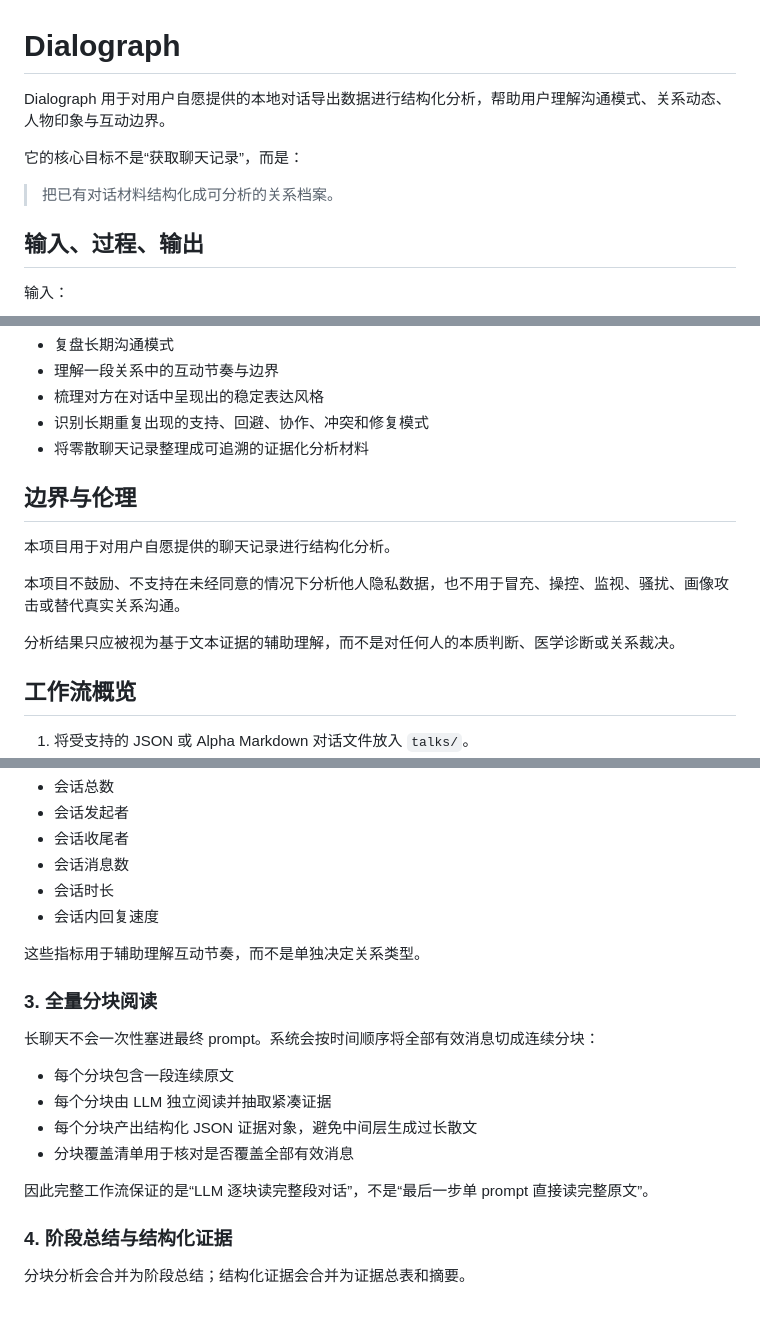
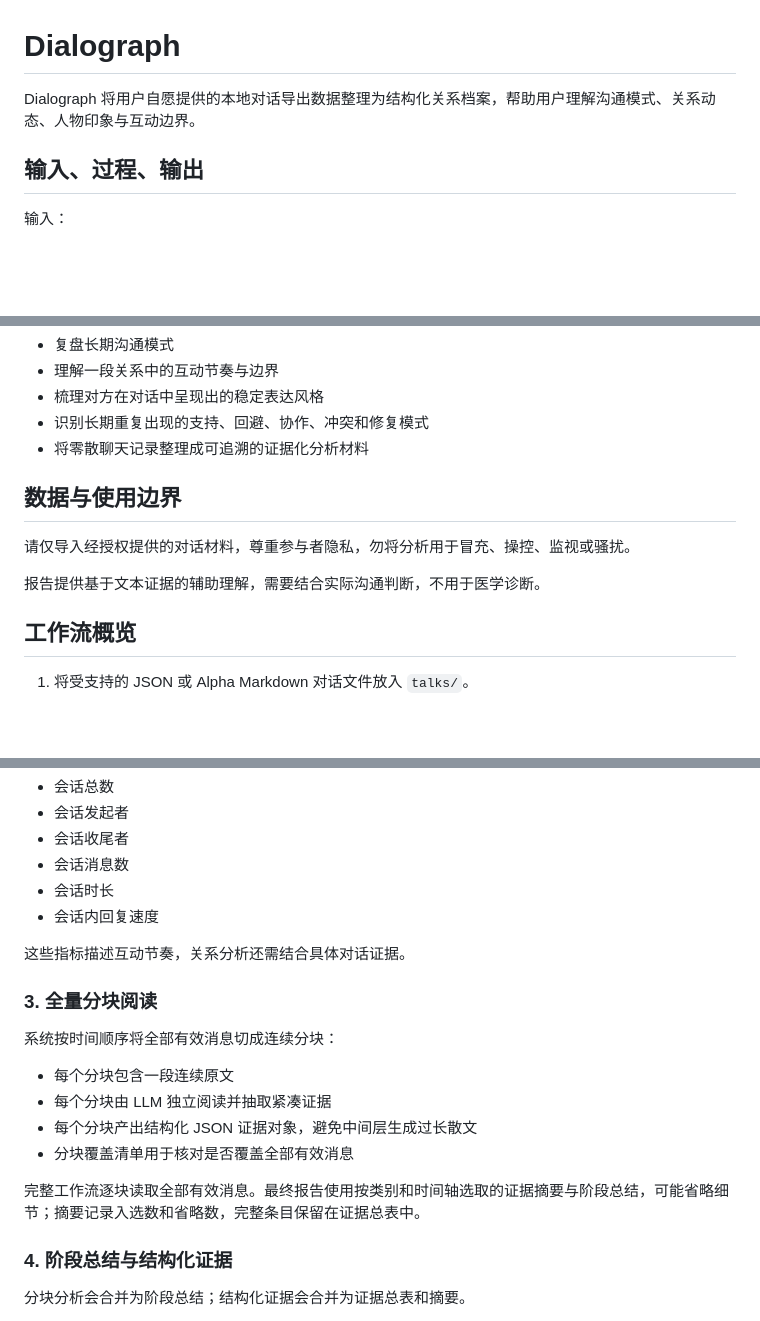
Before and after one commit to qinghuan-yu/Dialograph, a Markdown page: README.md, 3 parts joined by grey strips. Rendered like a GitHub page; blank space fills up the shorter version.

Commit message:
docs: simplify README boundaries and progress descriptions

```diff
--- a/README.md
+++ b/README.md
@@ -1,10 +1,6 @@
 # Dialograph
 
-Dialograph 用于对用户自愿提供的本地对话导出数据进行结构化分析，帮助用户理解沟通模式、关系动态、人物印象与互动边界。
-
-它的核心目标不是“获取聊天记录”，而是：
-
-> 把已有对话材料结构化成可分析的关系档案。
+Dialograph 将用户自愿提供的本地对话导出数据整理为结构化关系档案，帮助用户理解沟通模式、关系动态、人物印象与互动边界。
 
 ## 输入、过程、输出
 
@@ -39,13 +35,11 @@ Dialograph 用于对用户自愿提供的本地对话导出数据进行结构化
 - 识别长期重复出现的支持、回避、协作、冲突和修复模式
 - 将零散聊天记录整理成可追溯的证据化分析材料
 
-## 边界与伦理
+## 数据与使用边界
 
-本项目用于对用户自愿提供的聊天记录进行结构化分析。
+请仅导入经授权提供的对话材料，尊重参与者隐私，勿将分析用于冒充、操控、监视或骚扰。
 
-本项目不鼓励、不支持在未经同意的情况下分析他人隐私数据，也不用于冒充、操控、监视、骚扰、画像攻击或替代真实关系沟通。
-
-分析结果只应被视为基于文本证据的辅助理解，而不是对任何人的本质判断、医学诊断或关系裁决。
+报告提供基于文本证据的辅助理解，需要结合实际沟通判断，不用于医学诊断。
 
 ## 工作流概览
 
@@ -217,18 +211,18 @@ talks/*.json 或 talks/*.md
 - 会话时长
 - 会话内回复速度
 
-这些指标用于辅助理解互动节奏，而不是单独决定关系类型。
+这些指标描述互动节奏，关系分析还需结合具体对话证据。
 
 ### 3. 全量分块阅读
 
-长聊天不会一次性塞进最终 prompt。系统会按时间顺序将全部有效消息切成连续分块：
+系统按时间顺序将全部有效消息切成连续分块：
 
 - 每个分块包含一段连续原文
 - 每个分块由 LLM 独立阅读并抽取紧凑证据
 - 每个分块产出结构化 JSON 证据对象，避免中间层生成过长散文
 - 分块覆盖清单用于核对是否覆盖全部有效消息
 
-因此完整工作流保证的是“LLM 逐块读完整段对话”，不是“最后一步单 prompt 直接读完整原文”。
+完整工作流逐块读取全部有效消息。最终报告使用按类别和时间轴选取的证据摘要与阶段总结，可能省略细节；摘要记录入选数和省略数，完整条目保留在证据总表中。
 
 ### 4. 阶段总结与结构化证据
 
```
Also changed, not shown: other parts of README.md (+3 -5 lines), frontend/README.md (+2 -2 lines).
